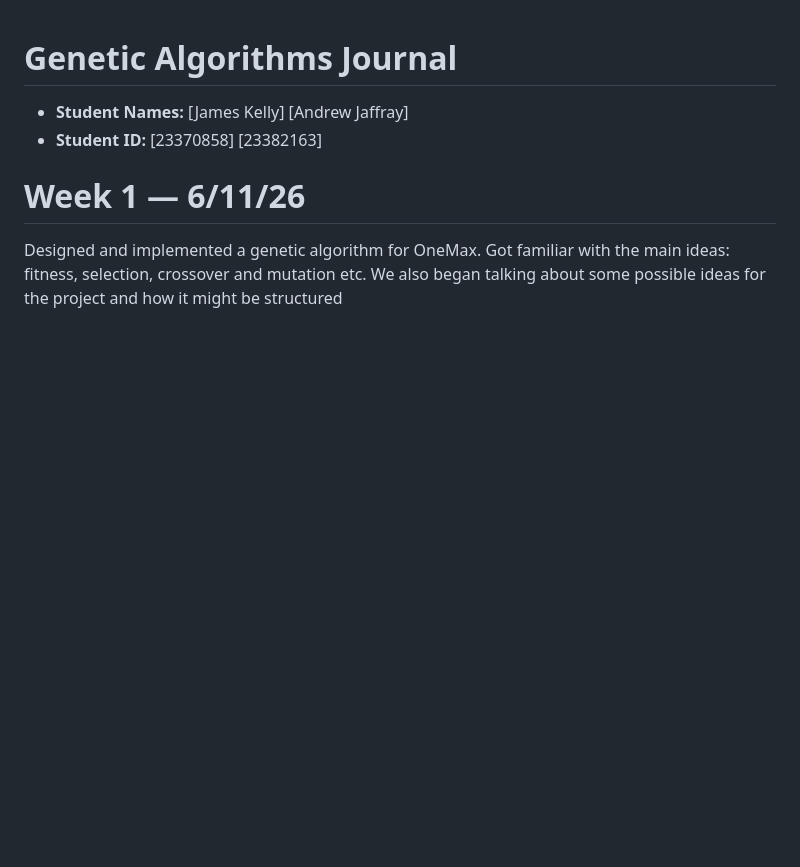
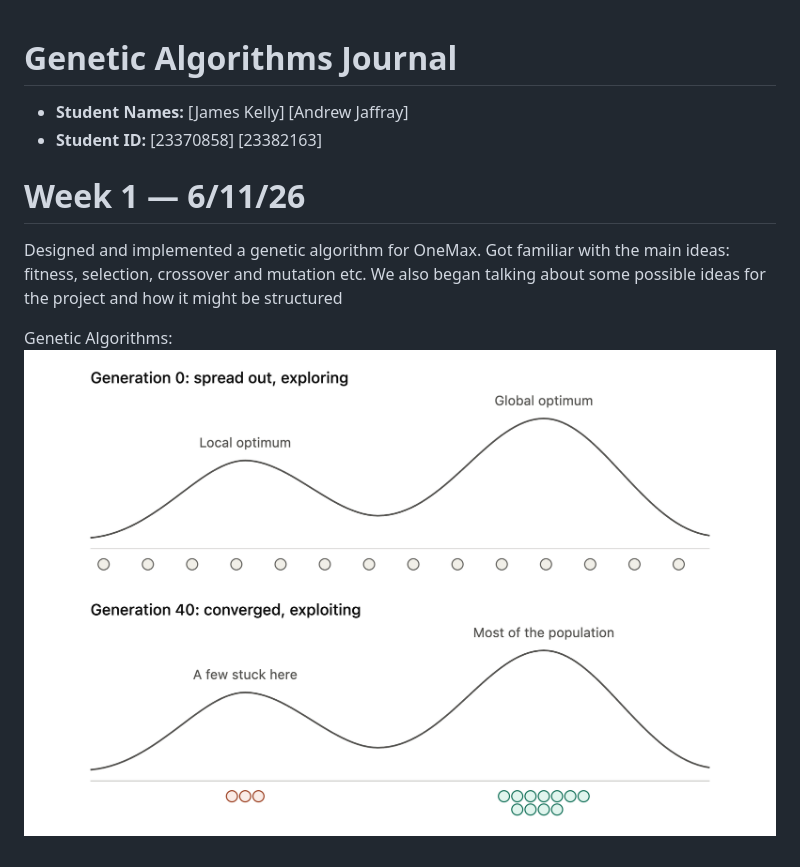
Before and after one commit to Kelzo8/Genetic-Algorithms, a Markdown page: Journal.md, the part around the change. Rendered like a GitHub page; pictures changed too: images/ga_population_on_fitness_landscape.png (added); blank space fills up the shorter version.

Commit message:
Added a basic graph of GA

```diff
--- a/Journal.md
+++ b/Journal.md
@@ -6,3 +6,7 @@
 # Week 1 — 6/11/26
 
 Designed and implemented a genetic algorithm for OneMax. Got familiar with the main ideas: fitness, selection, crossover and mutation etc. We also began talking about some possible ideas for the project and how it might be structured
+
+
+Genetic Algorithms:
+![GA population on a fitness landscape: spread out exploring at generation 0, converged on the optima by generation 40](images/ga_population_on_fitness_landscape.png)
```
